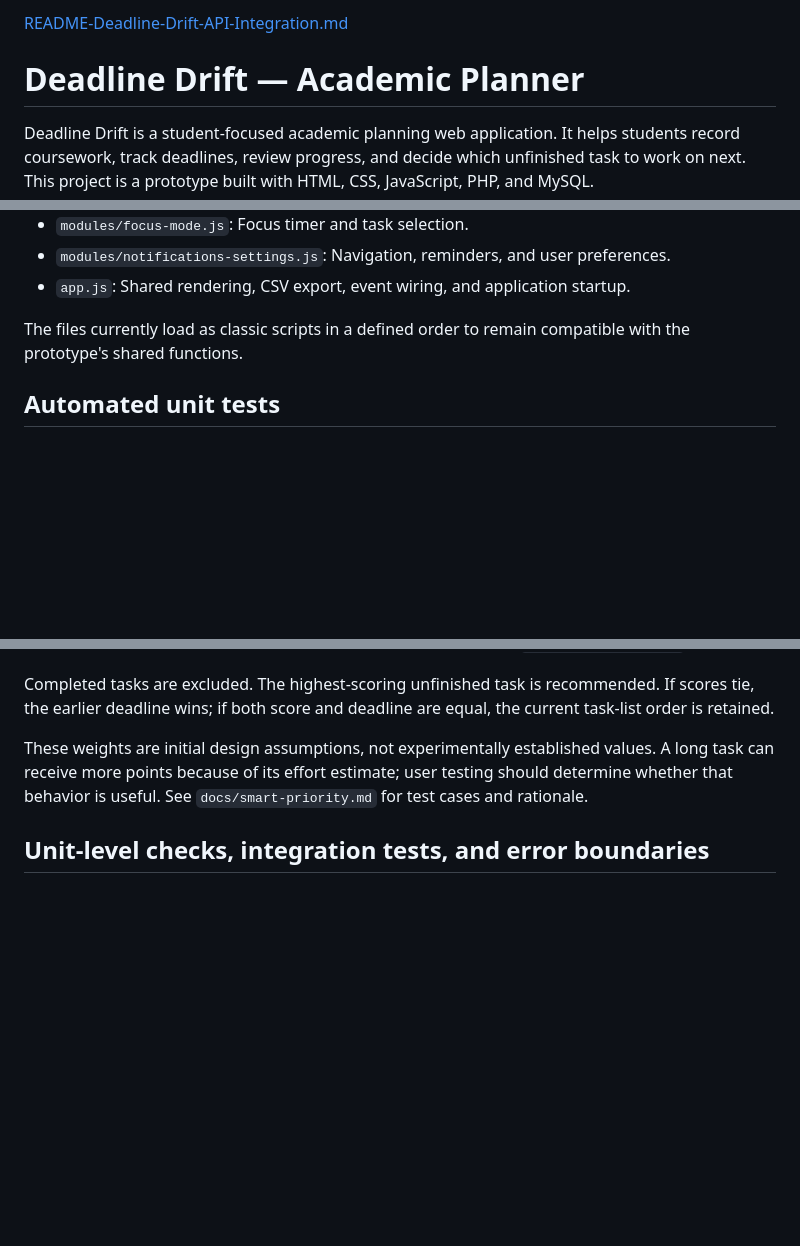
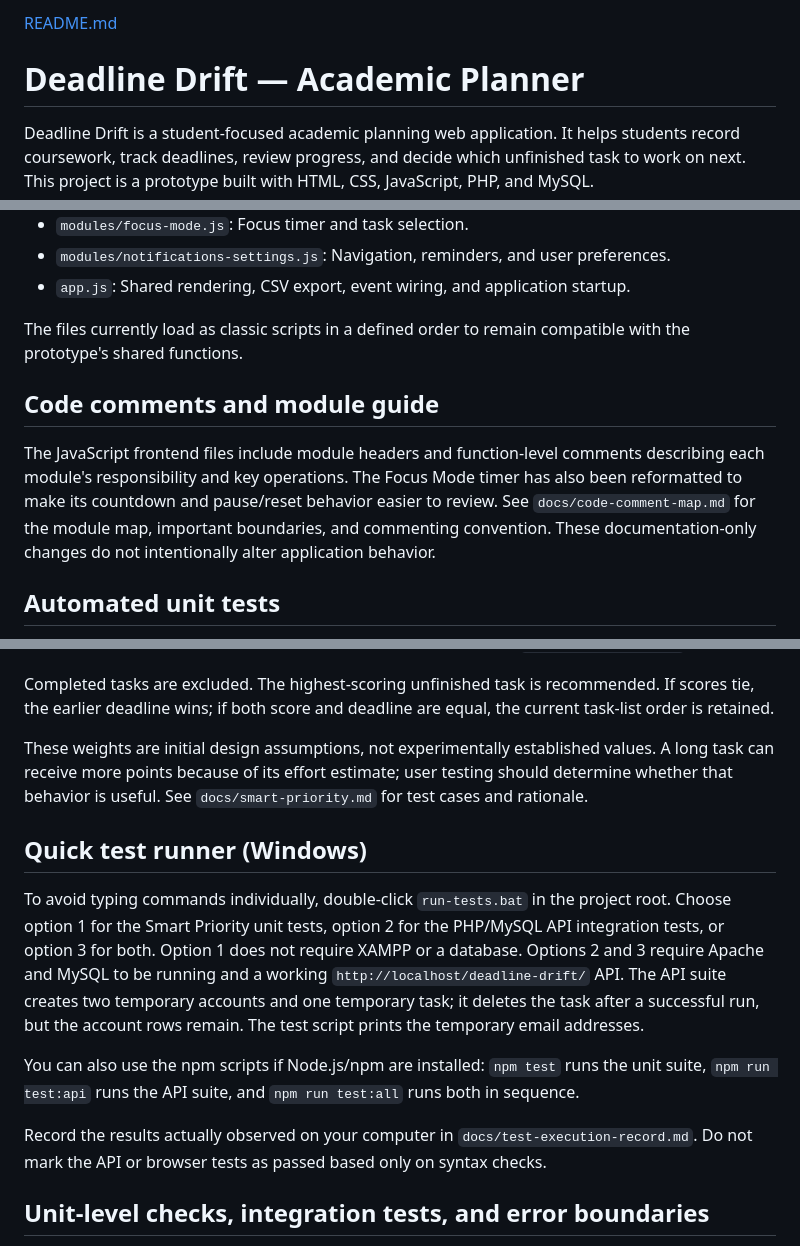
Before and after one commit to Pradeepn-2007/Coe-Project, a Markdown page: README.md, 3 parts joined by grey strips. GitHub-like rendering; blank space fills up the shorter version.

```diff
--- a/README.md
+++ b/README.md
@@ -1,4 +1,4 @@
-[README-Deadline-Drift-API-Integration.md](https://github.com/user-attachments/files/34211606/README-Deadline-Drift-API-Integration.md)
+[README.md](https://github.com/user-attachments/files/34212712/README.md)
 # Deadline Drift — Academic Planner
 
 Deadline Drift is a student-focused academic planning web application. It helps students record coursework, track deadlines, review progress, and decide which unfinished task to work on next. This project is a prototype built with HTML, CSS, JavaScript, PHP, and MySQL.
@@ -85,6 +85,10 @@ deadline-drift/
 - `app.js`: Shared rendering, CSV export, event wiring, and application startup.
 
 The files currently load as classic scripts in a defined order to remain compatible with the prototype's shared functions.
+
+## Code comments and module guide
+
+The JavaScript frontend files include module headers and function-level comments describing each module's responsibility and key operations. The Focus Mode timer has also been reformatted to make its countdown and pause/reset behavior easier to review. See `docs/code-comment-map.md` for the module map, important boundaries, and commenting convention. These documentation-only changes do not intentionally alter application behavior.
 
 ## Automated unit tests
 
@@ -267,6 +271,14 @@ Completed tasks are excluded. The highest-scoring unfinished task is recommended
 
 These weights are initial design assumptions, not experimentally established values. A long task can receive more points because of its effort estimate; user testing should determine whether that behavior is useful. See `docs/smart-priority.md` for test cases and rationale.
 
+## Quick test runner (Windows)
+
+To avoid typing commands individually, double-click `run-tests.bat` in the project root. Choose option 1 for the Smart Priority unit tests, option 2 for the PHP/MySQL API integration tests, or option 3 for both. Option 1 does not require XAMPP or a database. Options 2 and 3 require Apache and MySQL to be running and a working `http://localhost/deadline-drift/` API. The API suite creates two temporary accounts and one temporary task; it deletes the task after a successful run, but the account rows remain. The test script prints the temporary email addresses.
+
+You can also use the npm scripts if Node.js/npm are installed: `npm test` runs the unit suite, `npm run test:api` runs the API suite, and `npm run test:all` runs both in sequence.
+
+Record the results actually observed on your computer in `docs/test-execution-record.md`. Do not mark the API or browser tests as passed based only on syntax checks.
+
 ## Unit-level checks, integration tests, and error boundaries
 
 The project now includes a no-dependency automated JavaScript unit suite for Smart Priority, plus a separate manual test plan for PHP/MySQL and browser integration. The automated suite was run with Node.js v22.16.0 on 31 October 2026 and returned **14 passed, 0 failed**. This result covers only the tested Smart Priority functions; it does not mark the API or full application regression tests as passed.
```
